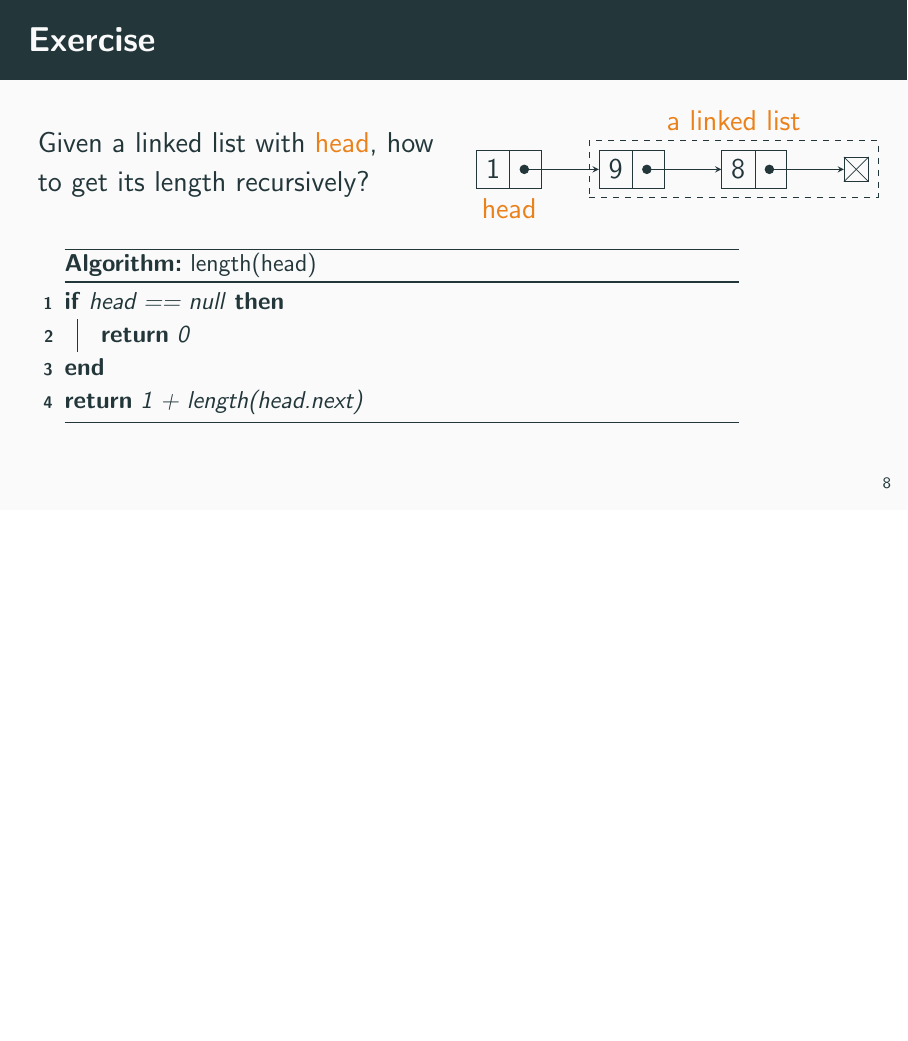
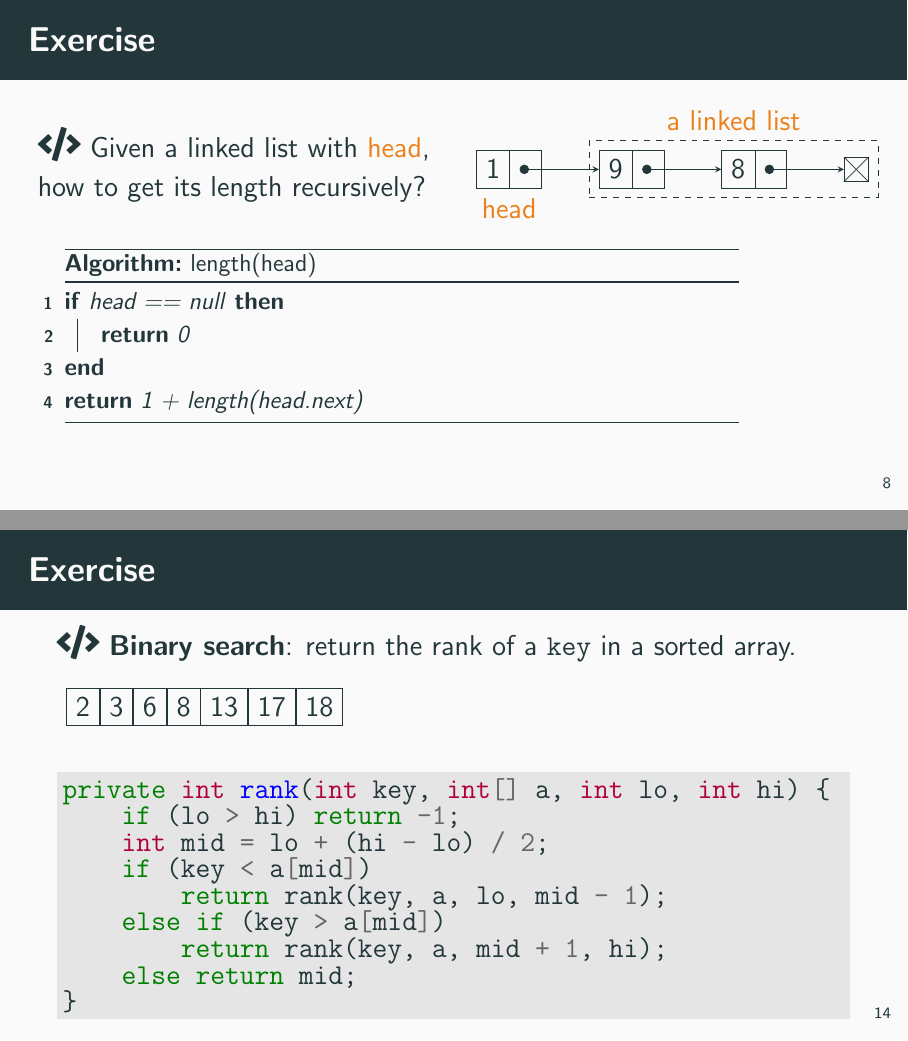
Before and after one commit to ChenZhongPu/data-structure-swufe, LaTeX slides (slides/week7-lab.tex): page 9 of 14 before the commit and pages 9 and 15 of 15 after it, the two joined at a grey line, the shorter picture padded with empty space. Compiled offline with pdfLaTeX.

Commit message:
update lab slides

```diff
--- a/slides/week7-lab.tex
+++ b/slides/week7-lab.tex
@@ -203,7 +203,7 @@ def len_of_list(a):
     \frametitle{Exercise}
 \begin{columns}
     \column{.5\textwidth}
-    Given a linked list with \alert{head}, how to get its length recursively?
+    {\large \faIcon{code}} Given a linked list with \alert{head}, how to get its length recursively?
     \column{.5\textwidth}
     \begin{tikzpicture}[list/.style={rectangle split, rectangle split parts=2,
         draw, rectangle split horizontal}, >=stealth, start chain]
@@ -393,4 +393,35 @@ There are three important rules of thumb in developing recursive programs:
 \end{enumerate}
 \end{frame}
 
+\begin{frame}[fragile]
+    \frametitle{Exercise}
+{\large \faIcon{code}} \textbf{Binary search}: return the rank of a \texttt{key} in a sorted array.
+
+\begin{tikzpicture}
+
+    \matrix[nodes=draw]
+    {
+      \node {2}; &
+      \node {3}; &
+      \node {6}; &
+      \node {8}; &
+      \node {13}; &
+      \node {17}; &
+      \node {18}; \\
+    };
+  \end{tikzpicture}
+  \begin{minted}[baselinestretch=0.8,bgcolor=LightGray]{java}
+private int rank(int key, int[] a, int lo, int hi) {
+    if (lo > hi) return -1;
+    int mid = lo + (hi - lo) / 2;
+    if (key < a[mid])
+        return rank(key, a, lo, mid - 1);
+    else if (key > a[mid])
+        return rank(key, a, mid + 1, hi);
+    else return mid;
+}
+  \end{minted}
+
+\end{frame}
+
 \end{document}
```
Also changed, not shown: slides/week7-lab.tex (2 more changed lines).
